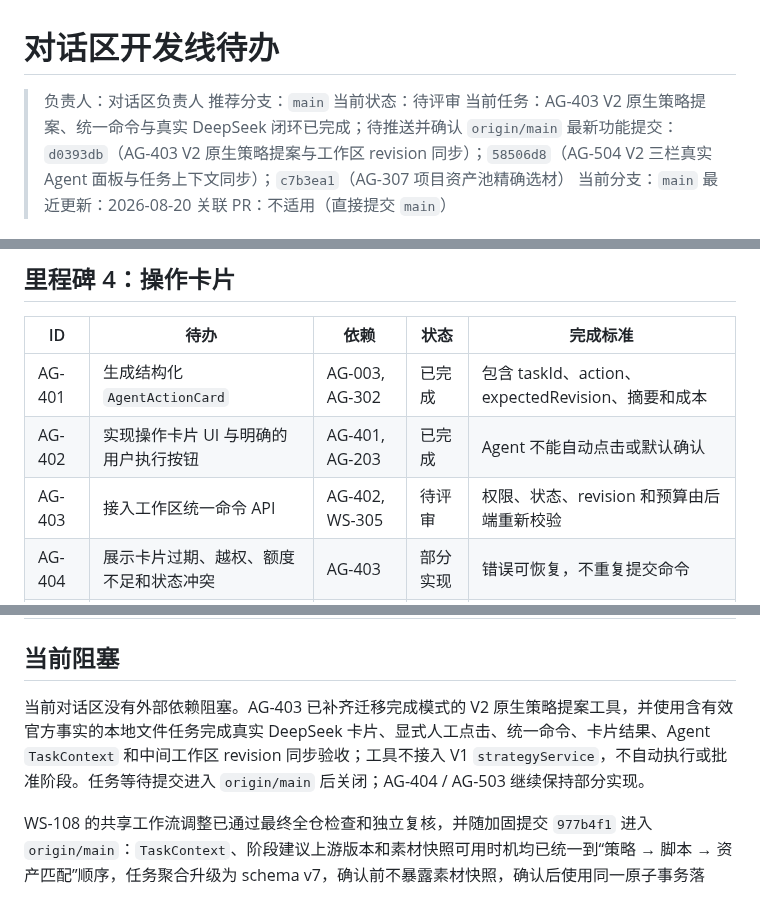
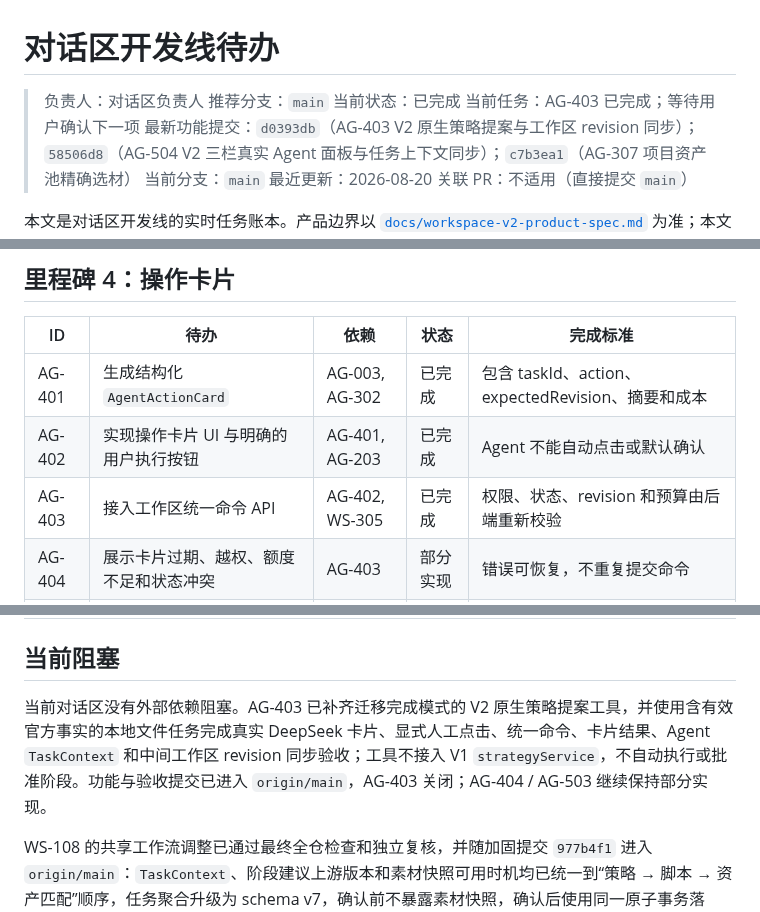
Before and after one commit to jiaqi-0625/yhc_agent, a Markdown page: docs/plans/agent-dialog-track-todo.md, 3 parts joined by grey strips. GitHub-like rendering.

Commit message:
docs(AG-403): mark V2 command closure complete

```diff
--- a/docs/plans/agent-dialog-track-todo.md
+++ b/docs/plans/agent-dialog-track-todo.md
@@ -2,8 +2,8 @@
 
 > 负责人：对话区负责人
 > 推荐分支：`main`
-> 当前状态：待评审
-> 当前任务：AG-403 V2 原生策略提案、统一命令与真实 DeepSeek 闭环已完成；待推送并确认 `origin/main`
+> 当前状态：已完成
+> 当前任务：AG-403 已完成；等待用户确认下一项
 > 最新功能提交：`d0393db`（AG-403 V2 原生策略提案与工作区 revision 同步）；`58506d8`（AG-504 V2 三栏真实 Agent 面板与任务上下文同步）；`c7b3ea1`（AG-307 项目资产池精确选材）
 > 当前分支：`main`
 > 最近更新：2026-08-20
@@ -101,7 +101,7 @@
 |---|---|---|---|---|
 | AG-401 | 生成结构化 `AgentActionCard` | AG-003, AG-302 | 已完成 | 包含 taskId、action、expectedRevision、摘要和成本 |
 | AG-402 | 实现操作卡片 UI 与明确的用户执行按钮 | AG-401, AG-203 | 已完成 | Agent 不能自动点击或默认确认 |
-| AG-403 | 接入工作区统一命令 API | AG-402, WS-305 | 待评审 | 权限、状态、revision 和预算由后端重新校验 |
+| AG-403 | 接入工作区统一命令 API | AG-402, WS-305 | 已完成 | 权限、状态、revision 和预算由后端重新校验 |
 | AG-404 | 展示卡片过期、越权、额度不足和状态冲突 | AG-403 | 部分实现 | 错误可恢复，不重复提交命令 |
 | AG-405 | 将成功执行结果回写为时间线事件 | AG-403, AG-202 | 待开始 | 会话展示结果，但业务状态仍来自工作区 API |
 
@@ -119,7 +119,7 @@
 
 ## 当前阻塞
 
-当前对话区没有外部依赖阻塞。AG-403 已补齐迁移完成模式的 V2 原生策略提案工具，并使用含有效官方事实的本地文件任务完成真实 DeepSeek 卡片、显式人工点击、统一命令、卡片结果、Agent `TaskContext` 和中间工作区 revision 同步验收；工具不接入 V1 `strategyService`，不自动执行或批准阶段。任务等待提交进入 `origin/main` 后关闭；AG-404 / AG-503 继续保持部分实现。
+当前对话区没有外部依赖阻塞。AG-403 已补齐迁移完成模式的 V2 原生策略提案工具，并使用含有效官方事实的本地文件任务完成真实 DeepSeek 卡片、显式人工点击、统一命令、卡片结果、Agent `TaskContext` 和中间工作区 revision 同步验收；工具不接入 V1 `strategyService`，不自动执行或批准阶段。功能与验收提交已进入 `origin/main`，AG-403 关闭；AG-404 / AG-503 继续保持部分实现。
 
 WS-108 的共享工作流调整已通过最终全仓检查和独立复核，并随加固提交 `977b4f1` 进入 `origin/main`：`TaskContext`、阶段建议上游版本和素材快照可用时机均已统一到“策略 → 脚本 → 资产匹配”顺序，任务聚合升级为 schema v7，确认前不暴露素材快照，确认后使用同一原子事务落盘。WS-108 已完成并解除 AG-307 的依赖阻塞；AG-307 已由 `c7b3ea1` 收口项目资产池候选、精确版本、本地素材描述和人工优先边界，对话区不保留旧顺序或全目录旁路；功能与验收提交已进入 `origin/main`，任务关闭。
 
```
Also changed, not shown: other parts of docs/plans/agent-dialog-track-todo.md (+1 -0 lines).
